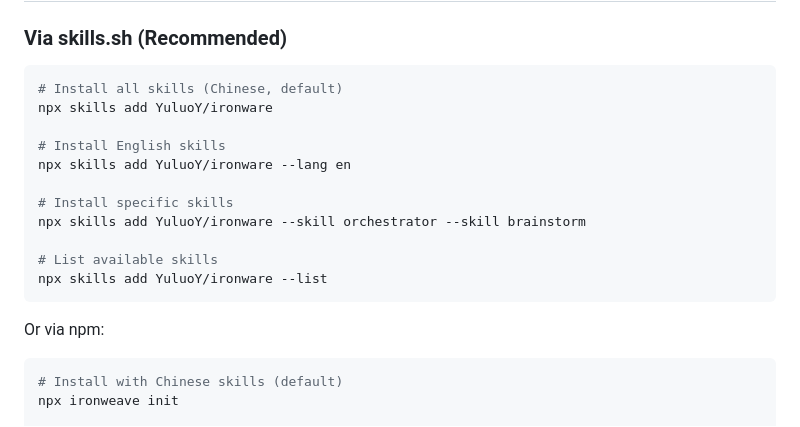
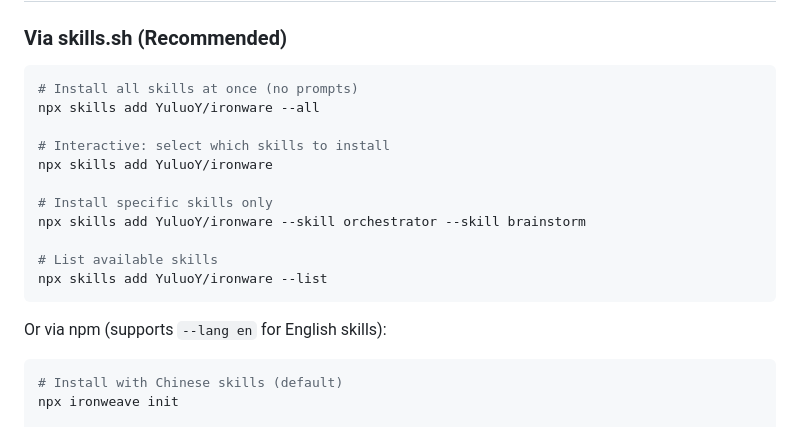
Before and after one commit to YuluoY/Ironweave, a Markdown page: README.md, the part around the change. GitHub-like rendering.

````diff
--- a/README.md
+++ b/README.md
@@ -101,20 +101,20 @@ User Request
 ### Via skills.sh (Recommended)
 
 ```bash
-# Install all skills (Chinese, default)
+# Install all skills at once (no prompts)
+npx skills add YuluoY/ironware --all
+
+# Interactive: select which skills to install
 npx skills add YuluoY/ironware
 
-# Install English skills
-npx skills add YuluoY/ironware --lang en
-
-# Install specific skills
+# Install specific skills only
 npx skills add YuluoY/ironware --skill orchestrator --skill brainstorm
 
 # List available skills
 npx skills add YuluoY/ironware --list
 ```
 
-Or via npm:
+Or via npm (supports `--lang en` for English skills):
 
 ```bash
 # Install with Chinese skills (default)
````
Also changed, not shown: README_CN.md (+5 -5 lines).
